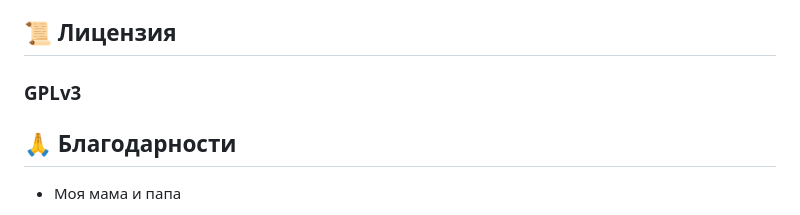
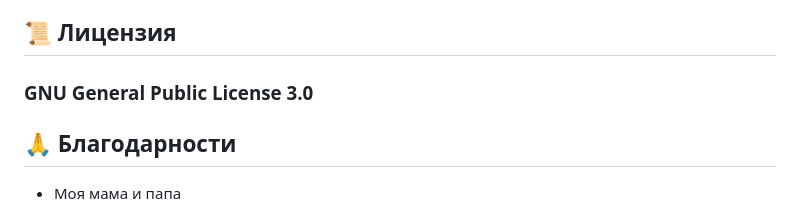
Before and after one commit to 0x1lyab/Ilyas-Shell, a Markdown page: README.md, the part around the change. Drawn GitHub-style.

Commit message:
Обновил README.md

```diff
--- a/README.md
+++ b/README.md
@@ -84,7 +84,7 @@ chmod +x IlyasShell.py
 
 ## 📜 Лицензия
 
-### GPLv3
+### GNU General Public License 3.0
 
 ## 🙏 Благодарности
 
```
